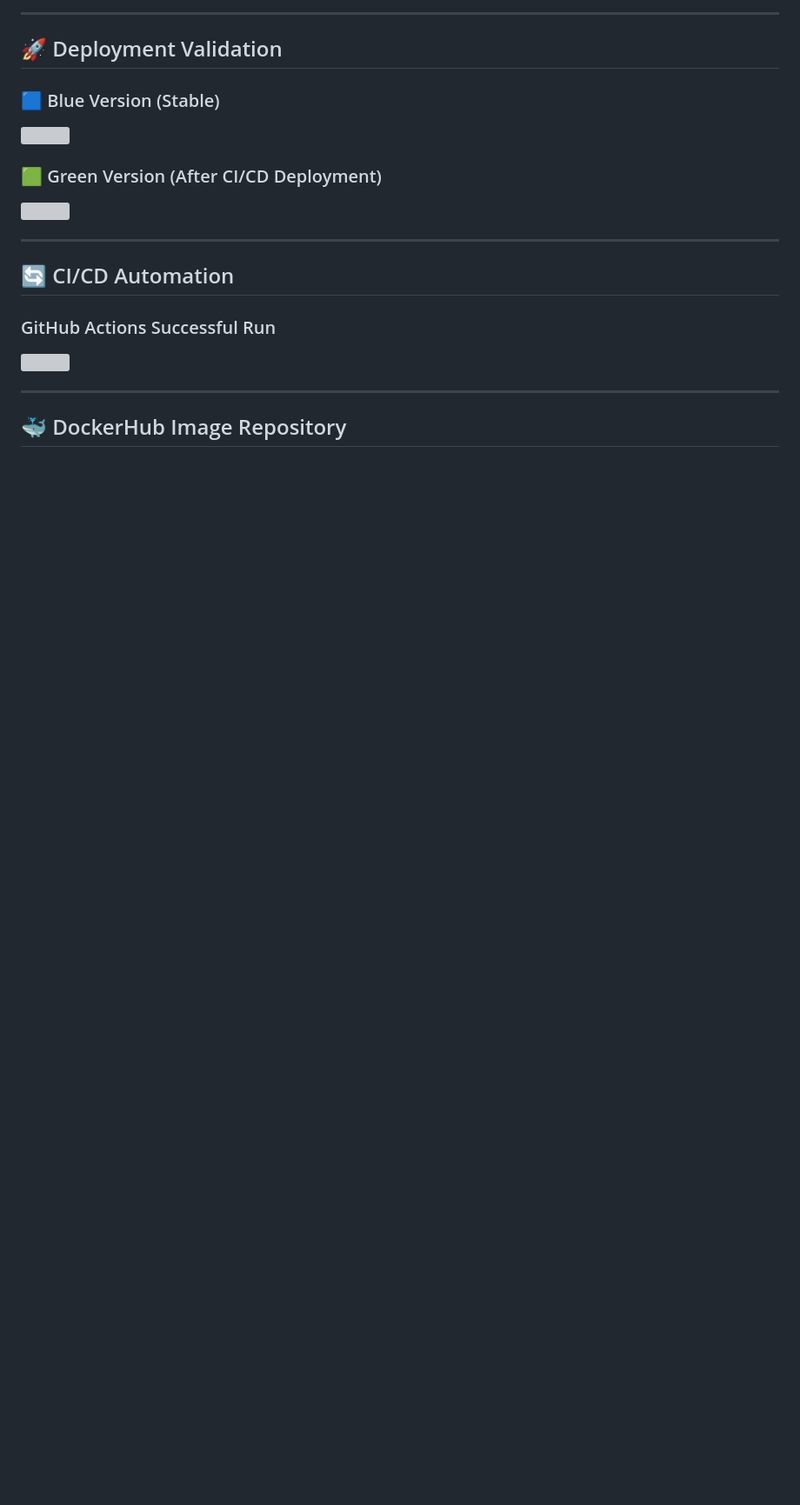
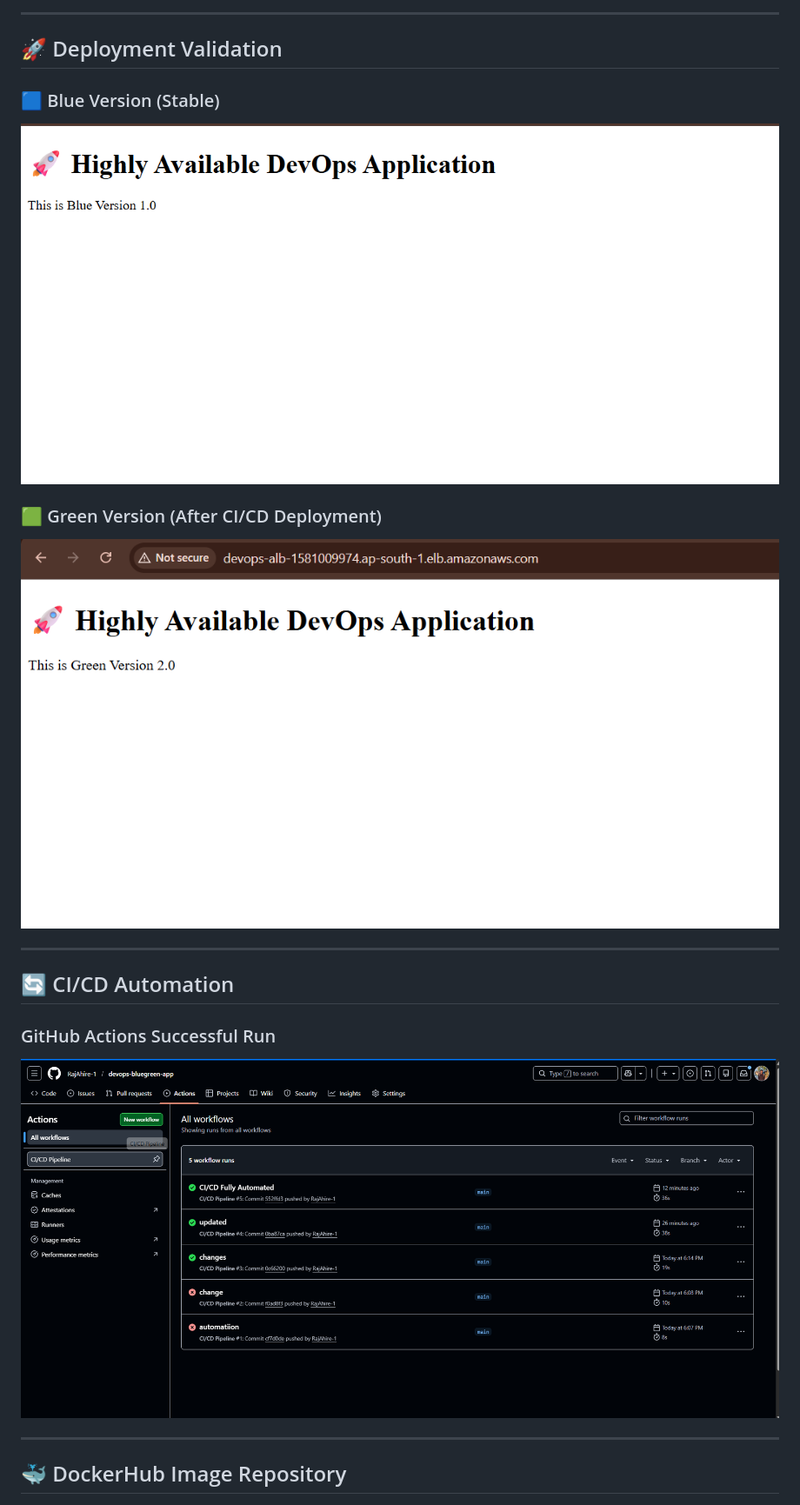
Before and after one commit to RajAhire-1/devops-bluegreen-app, a Markdown page: README.md, the part around one of its changes. Shown at 87% size. Rendered like a GitHub page; blank space fills up the shorter version; grey boxes are pictures that could not be loaded.

Commit message:
modified

```diff
--- a/README.md
+++ b/README.md
@@ -117,17 +117,17 @@ Push to `main` branch
 ## 🚀 Deployment Validation
 
 ### 🟦 Blue Version (Stable)
-<img src="screenshots/blue-version.png" width="900">
+<img src="screenshots/blue_version.png" width="900">
 
 ### 🟩 Green Version (After CI/CD Deployment)
-<img src="screenshots/green-version.png" width="900">
+<img src="screenshots/green_version.png" width="900">
 
 ---
 
 ## 🔄 CI/CD Automation
 
 ### GitHub Actions Successful Run
-<img src="screenshots/github-actions.png" width="900">
+<img src="screenshots/github_actions.png" width="900">
 
 ---
 
```
Also changed, not shown: other parts of README.md (+2 -2 lines).
